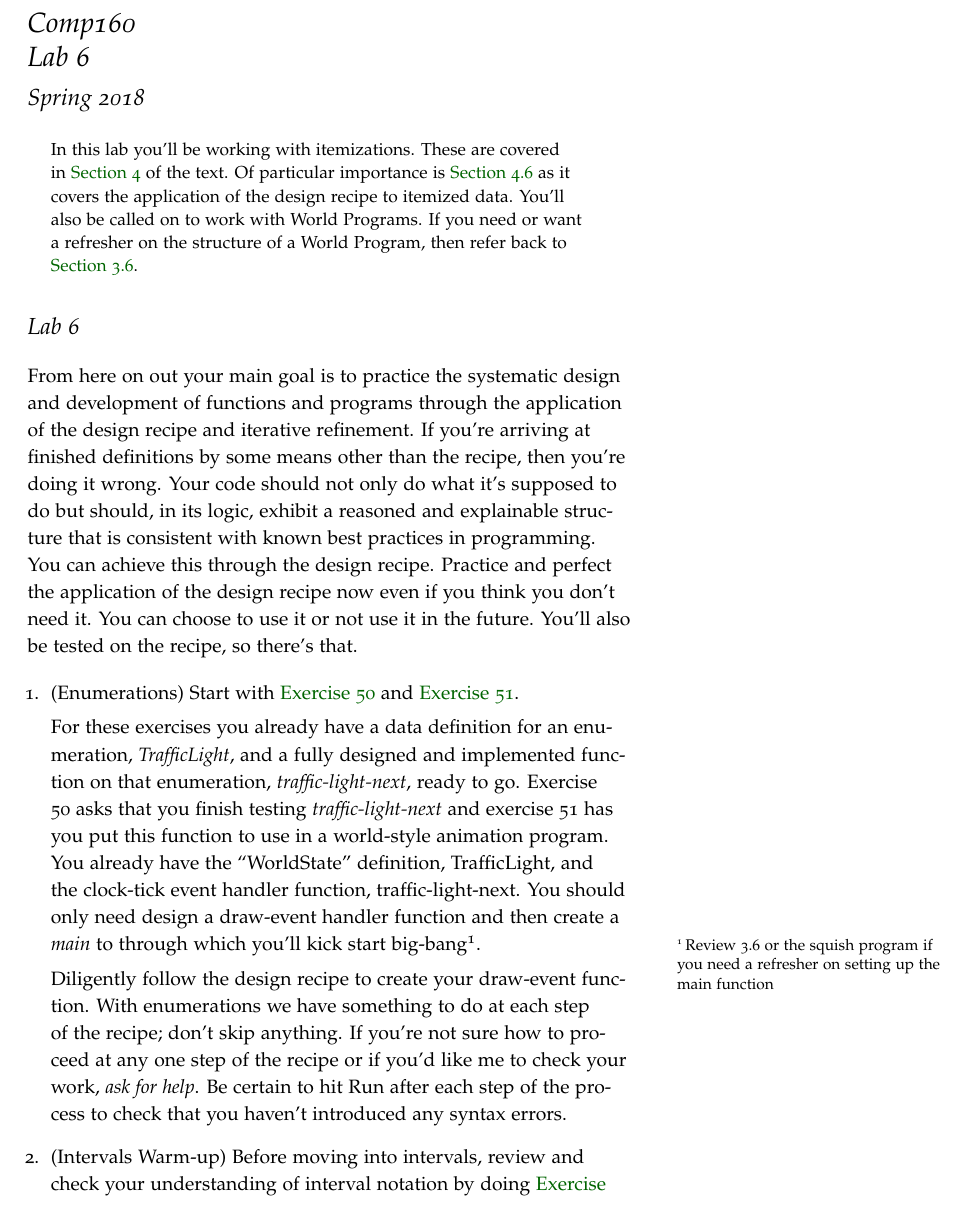
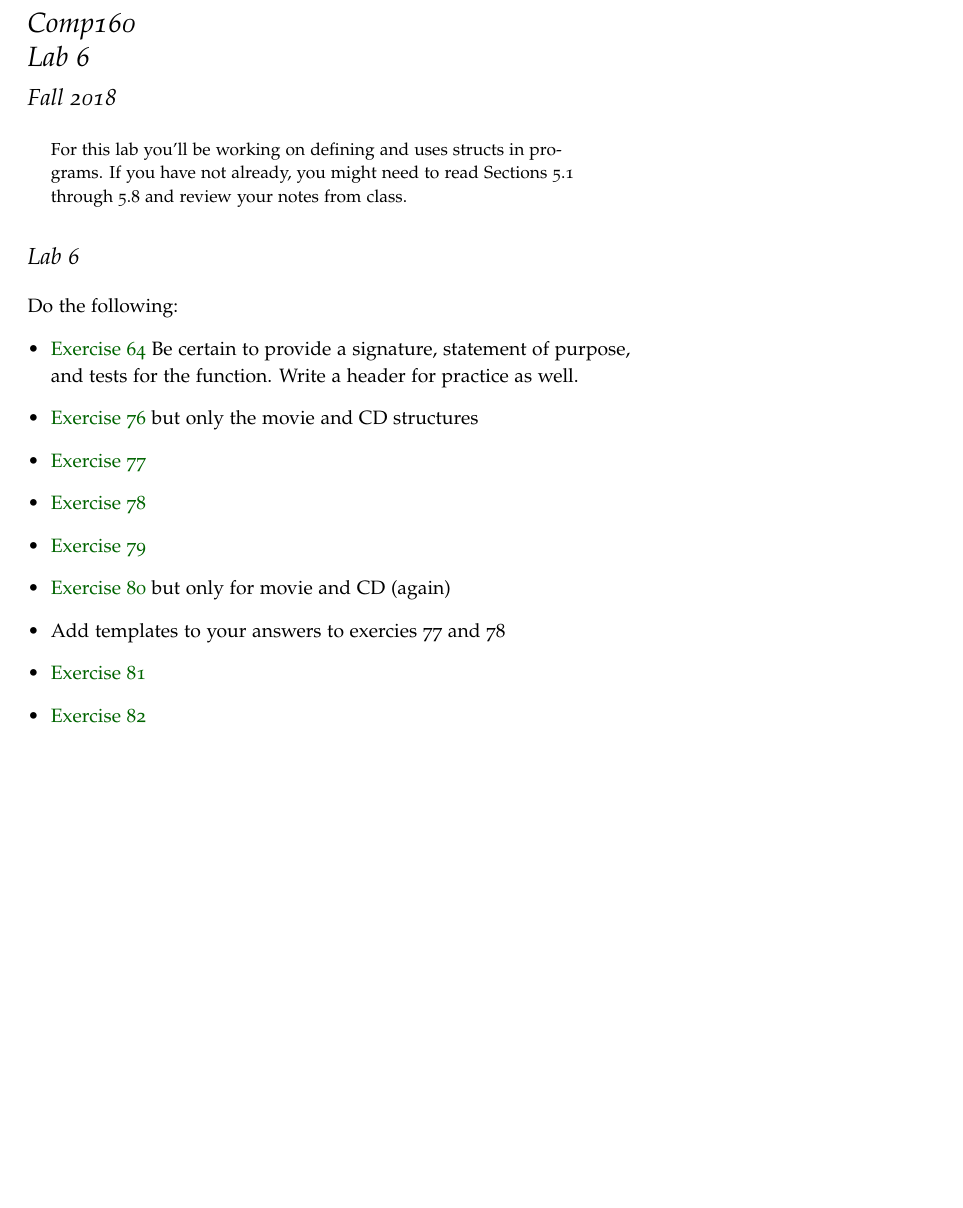
Before and after one commit to jlmayfield/MC-COMP160, a LaTeX document (lab_and_hwk/comp160-lab6.tex): part of page 1 of 3 before the commit and part of the page after it, cut so that both start at the same text, the shorter picture padded with empty space. Compiled offline with pdfLaTeX.

Commit message:
fa18. new lab6 on structs.

```diff
--- a/lab_and_hwk/comp160-lab6.tex
+++ b/lab_and_hwk/comp160-lab6.tex
@@ -31,7 +31,7 @@
 
 \title{Comp160 \\ Lab 6 }
 \author{}
-\date{ Spring 2018 }
+\date{ Fall 2018 }
 
 
 
@@ -39,20 +39,24 @@
 \maketitle
 
 \begin{abstract}
-In this lab you'll be working with itemizations. These are covered in \href{http://htdp.org/2018-01-06/Book/part_one.html#%28part._ch~3aintervals-enums%29}{Section 4} of the text. Of particular importance is \href{http://htdp.org/2018-01-06/Book/part_one.html#%28part._sec~3adesign-itemization%29}{Section 4.6} as it covers the application of the design recipe to itemized data. You'll also be called on to work with World Programs. If you need or want a refresher on the structure of a World Program, then refer back to \href{http://htdp.org/2018-01-06/Book/part_one.html#%28part._.D.K._sec~3adesign-world%29}{Section 3.6}.
+For this lab you'll be working on defining and uses structs in programs.  If you have not already, you might need to read Sections 5.1 through 5.8 and review your notes from class.
 \end{abstract}
 
 \section*{Lab 6}
-From here on out your main goal is to practice the systematic design and development of functions and programs through the application of the design recipe and iterative refinement. If you're arriving at finished definitions by some means other than the recipe, then you're doing it wrong. Your code should not only do what it's supposed to do but should, in its logic, exhibit a reasoned and explainable structure that is consistent with known best practices in programming.  You can achieve this through the design recipe.  Practice and perfect the application of the design recipe now even if you think you don't need it. You can choose to use it or not use it in the future. You'll also be tested on the recipe, so there's that.
+
+Do the following:
+\begin{itemize}
+  \item \href{https://htdp.org/2018-01-06/Book/part_one.html#%28counter._%28exercise._struct2%29%29}{Exercise 64} Be certain to provide a signature, statement of purpose, and tests for the function.  Write a header for practice as well.
+  \item \href{https://htdp.org/2018-01-06/Book/part_one.html#%28counter._data-uni._%28exercise._struct7%29%29}{Exercise 76} but only the movie and CD structures
+  \item \href{https://htdp.org/2018-01-06/Book/part_one.html#%28counter._data-uni._%28exercise._ex~3atime-structure%29%29}{Exercise 77}
+  \item \href{https://htdp.org/2018-01-06/Book/part_one.html#%28counter._data-uni._%28exercise._struct9%29%29}{Exercise 78}
+  \item \href{https://htdp.org/2018-01-06/Book/part_one.html#%28counter._data-uni._%28exercise._struct10%29%29}{Exercise 79}
+  \item \href{https://htdp.org/2018-01-06/Book/part_one.html#%28counter._%28exercise._struct11%29%29}{Exercise 80} but only for movie and CD (again)
+  \item Add templates to your answers to exercies 77 and 78
+  \item \href{https://htdp.org/2018-01-06/Book/part_one.html#%28counter._%28exercise._struct11a%29%29}{Exercise 81}
+  \item \href{https://htdp.org/2018-01-06/Book/part_one.html#%28counter._%28exercise._struct11b%29%29}{Exercise 82}
+\end{itemize}
 
 
-\begin{enumerate}
-  \item (Enumerations) Start with \href{http://htdp.org/2018-01-06/Book/part_one.html#%28counter._%28exercise._cond2%29%29}{Exercise 50} and  \href{http://htdp.org/2018-01-06/Book/part_one.html#%28counter._%28exercise._cond3%29%29}{Exercise 51}.
 
-  For these  exercises you already have a data definition for an enumeration, \textit{TrafficLight}, and a fully designed and implemented function on that enumeration, \textit{traffic-light-next}, ready to go.  Exercise 50 asks that you finish testing \textit{traffic-light-next} and exercise 51 has you put this function to use in a world-style animation program. You already have the ``WorldState'' definition, TrafficLight, and the clock-tick event handler function, traffic-light-next.  You should only need design a draw-event handler function and then create a \textit{main} to through which you'll kick start big-bang\sidenote{Review 3.6 or the squish program if you need a refresher on setting up the main function}.
 
-  Diligently follow the design recipe to create your draw-event function. With enumerations we have something to do at each step of the recipe; don't skip anything. If you're not sure how to proceed at any one step of the recipe or if you'd like me to check your work, \textit{ask for help}. Be certain to hit Run after each step of the process to check that you haven't introduced any syntax errors.
-
-  \item (Intervals Warm-up) Before moving into intervals, review and check your understanding of interval notation by doing \href{http://htdp.org/2018-01-06/Book/part_one.html#%28counter._%28exercise._cond4%29%29}{Exercise 52}. Write you answer as a comment in your program. Label it and place it below your traffic light program.
-
-  \item (Intervals) The first edition of HTDP comes along with a set of practice problems.  You can find them \href{http://htdp.org/2003-09-26/Problems/}{here}.\sidenote{These problems come with solutions but the solutions don't show you how you can arrive at them through adherence to the design recipe which is ultimately more useful to you. } We'll use this one from section 4 to practice intervals.
```
Also changed, not shown: lab_and_hwk/comp160-lab6.pdf, lab_and_hwk/comp160-lab6.tex (27 more changed lines).
